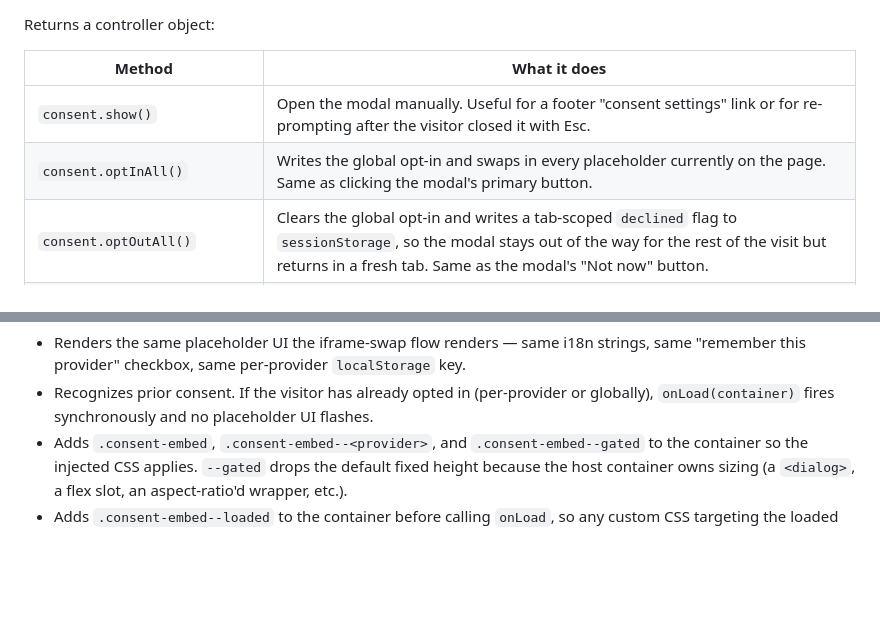
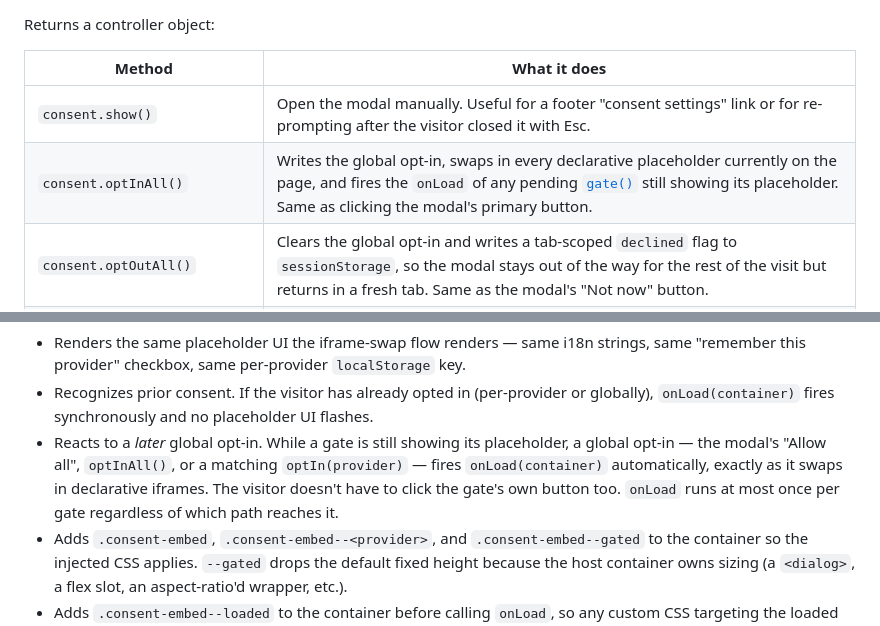
Before and after one commit to copperdesign/easy-cookie-consent, a Markdown page: README.md, 2 parts joined by grey strips. Drawn GitHub-style; blank space fills up the shorter version.

Commit message:
Document gate() loading on global opt-in

```diff
--- a/README.md
+++ b/README.md
@@ -68,7 +68,7 @@ Returns a controller object:
 | Method | What it does |
 |---|---|
 | `consent.show()` | Open the modal manually. Useful for a footer "consent settings" link or for re-prompting after the visitor closed it with Esc. |
-| `consent.optInAll()` | Writes the global opt-in and swaps in every placeholder currently on the page. Same as clicking the modal's primary button. |
+| `consent.optInAll()` | Writes the global opt-in, swaps in every declarative placeholder currently on the page, and fires the `onLoad` of any pending [`gate()`](#imperative-gate-custom-render-after-consent) still showing its placeholder. Same as clicking the modal's primary button. |
 | `consent.optOutAll()` | Clears the global opt-in and writes a tab-scoped `declined` flag to `sessionStorage`, so the modal stays out of the way for the rest of the visit but returns in a fresh tab. Same as the modal's "Not now" button. |
 | `consent.reset()` | Wipes **all** consent state (global plus every per-provider key). Use for a "revoke consent" link on the privacy page. Iframes already loaded on the current page stay loaded — a reload re-gates them. |
 | `consent.teardown()` | Removes injected styles and the modal node if open. Idempotent. Use in SPAs when the host element is being unmounted. |
@@ -267,6 +267,7 @@ What `gate()` handles:
 
 - Renders the same placeholder UI the iframe-swap flow renders — same i18n strings, same "remember this provider" checkbox, same per-provider `localStorage` key.
 - Recognizes prior consent. If the visitor has already opted in (per-provider or globally), `onLoad(container)` fires synchronously and no placeholder UI flashes.
+- Reacts to a *later* global opt-in. While a gate is still showing its placeholder, a global opt-in — the modal's "Allow all", `optInAll()`, or a matching `optIn(provider)` — fires `onLoad(container)` automatically, exactly as it swaps in declarative iframes. The visitor doesn't have to click the gate's own button too. `onLoad` runs at most once per gate regardless of which path reaches it.
 - Adds `.consent-embed`, `.consent-embed--<provider>`, and `.consent-embed--gated` to the container so the injected CSS applies. `--gated` drops the default fixed height because the host container owns sizing (a `<dialog>`, a flex slot, an aspect-ratio'd wrapper, etc.).
 - Adds `.consent-embed--loaded` to the container before calling `onLoad`, so any custom CSS targeting the loaded state still applies.
 
```
